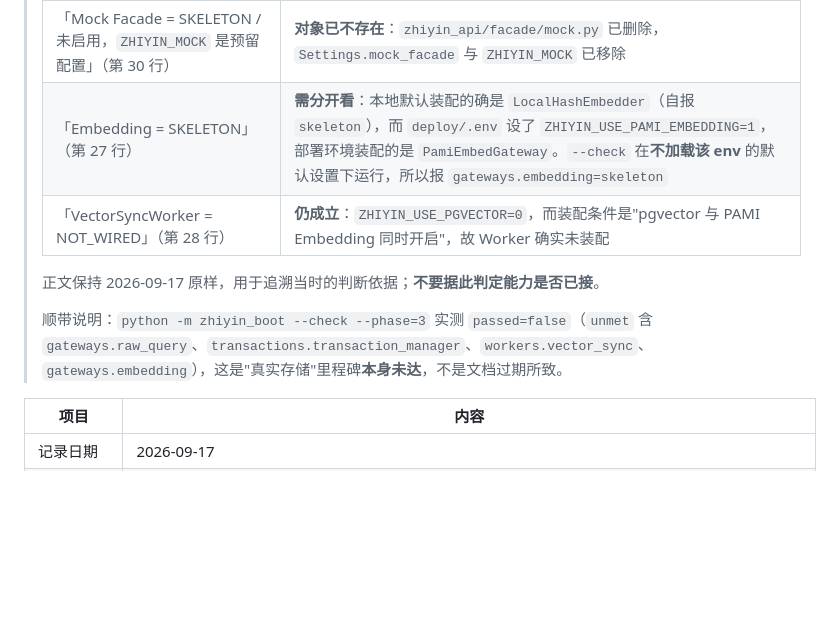
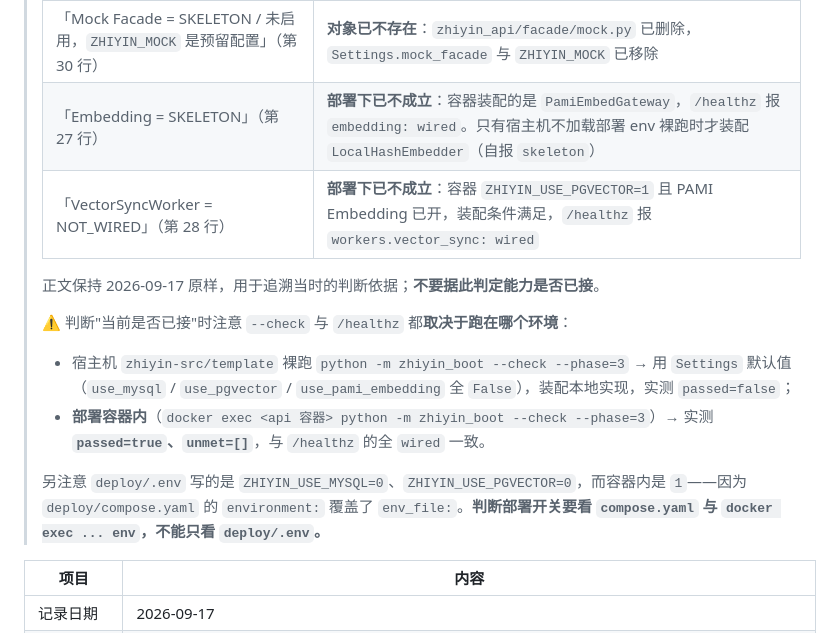
Before and after one commit to pompeiiking/zhiyin, a Markdown page: docs/测试结果/职引-Mock节点标记清单-2026-09-17.md, the part around the change. GitHub-like rendering; blank space fills up the shorter version.

Commit message:
docs: 更正 Phase 3 门禁记载（上一提交的"更正"本身有误）
上一提交把"Phase 1/2/3 通过"改成"Phase 3 未通过"，这是错的，现改回并写清原因。

`--check` 评估的是"当前进程环境装配出来的东西"，两种跑法测的是两套装配：

- 宿主机 zhiyin-src/template 裸跑：用 Settings 默认值（use_mysql / use_pgvector /
  use_pami_embedding 全 False），装配本地实现，phase=3 实测 passed=false；
- 部署容器内：ZHIYIN_USE_MYSQL/PGVECTOR/PAMI_EMBEDDING/PAMI_LLM 均为 1，
  phase=3 实测 passed=true、unmet=[]，/healthz 全 wired。

我此前只拿宿主机的结果去否定部署结论，属跨装配引用。

另记一处易踩的坑：deploy/.env 写的是 USE_MYSQL=0 / USE_PGVECTOR=0，容器内却是 1，
因为 deploy/compose.yaml 的 environment: 覆盖了 env_file:。
判断部署开关要看 compose.yaml 与 docker exec ... env，不能只看 .env。

同步更正 Mock 节点标记清单-2026-09-17 横幅中 Embedding / VectorSyncWorker 两行的现状描述。

```diff
--- a/docs/测试结果/职引-Mock节点标记清单-2026-09-17.md
+++ b/docs/测试结果/职引-Mock节点标记清单-2026-09-17.md
@@ -14,12 +14,16 @@
 > | 「五环节的模型产出仍来自 Schema Mock」（第 8 行） | **已不成立**：五环节已接真实 PAMI 模型（`PamiLLMGateway`），端到端实测产出无占位串 |
 > | 「五环节 LLM 产出 = MOCK」（第 25 行） | 装配已为真实模型；`LocalOrMockLLM` 仅保留为本地/测试实现，其**未如实声明实现状态**的风险已登记为待决问题 D1 |
 > | 「Mock Facade = SKELETON / 未启用，`ZHIYIN_MOCK` 是预留配置」（第 30 行） | **对象已不存在**：`zhiyin_api/facade/mock.py` 已删除，`Settings.mock_facade` 与 `ZHIYIN_MOCK` 已移除 |
-> | 「Embedding = SKELETON」（第 27 行） | **需分开看**：本地默认装配的确是 `LocalHashEmbedder`（自报 `skeleton`），而 `deploy/.env` 设了 `ZHIYIN_USE_PAMI_EMBEDDING=1`，部署环境装配的是 `PamiEmbedGateway`。`--check` 在**不加载该 env** 的默认设置下运行，所以报 `gateways.embedding=skeleton` |
-> | 「VectorSyncWorker = NOT_WIRED」（第 28 行） | **仍成立**：`ZHIYIN_USE_PGVECTOR=0`，而装配条件是"pgvector 与 PAMI Embedding 同时开启"，故 Worker 确实未装配 |
+> | 「Embedding = SKELETON」（第 27 行） | **部署下已不成立**：容器装配的是 `PamiEmbedGateway`，`/healthz` 报 `embedding: wired`。只有宿主机不加载部署 env 裸跑时才装配 `LocalHashEmbedder`（自报 `skeleton`） |
+> | 「VectorSyncWorker = NOT_WIRED」（第 28 行） | **部署下已不成立**：容器 `ZHIYIN_USE_PGVECTOR=1` 且 PAMI Embedding 已开，装配条件满足，`/healthz` 报 `workers.vector_sync: wired` |
 >
 > 正文保持 2026-09-17 原样，用于追溯当时的判断依据；**不要据此判定能力是否已接**。
 >
-> 顺带说明：`python -m zhiyin_boot --check --phase=3` 实测 `passed=false`（`unmet` 含 `gateways.raw_query`、`transactions.transaction_manager`、`workers.vector_sync`、`gateways.embedding`），这是"真实存储"里程碑**本身未达**，不是文档过期所致。
+> ⚠️ 判断"当前是否已接"时注意 `--check` 与 `/healthz` 都**取决于跑在哪个环境**：
+> - 宿主机 `zhiyin-src/template` 裸跑 `python -m zhiyin_boot --check --phase=3` → 用 `Settings` 默认值（`use_mysql` / `use_pgvector` / `use_pami_embedding` 全 `False`），装配本地实现，实测 `passed=false`；
+> - **部署容器内**（`docker exec <api 容器> python -m zhiyin_boot --check --phase=3`）→ 实测 **`passed=true`、`unmet=[]`**，与 `/healthz` 的全 `wired` 一致。
+>
+> 另注意 `deploy/.env` 写的是 `ZHIYIN_USE_MYSQL=0`、`ZHIYIN_USE_PGVECTOR=0`，而容器内是 `1`——因为 `deploy/compose.yaml` 的 `environment:` 覆盖了 `env_file:`。**判断部署开关要看 `compose.yaml` 与 `docker exec ... env`，不能只看 `deploy/.env`。**
 
 | 项目 | 内容 |
 | --- | --- |
```
Also changed, not shown: 1 other file.
